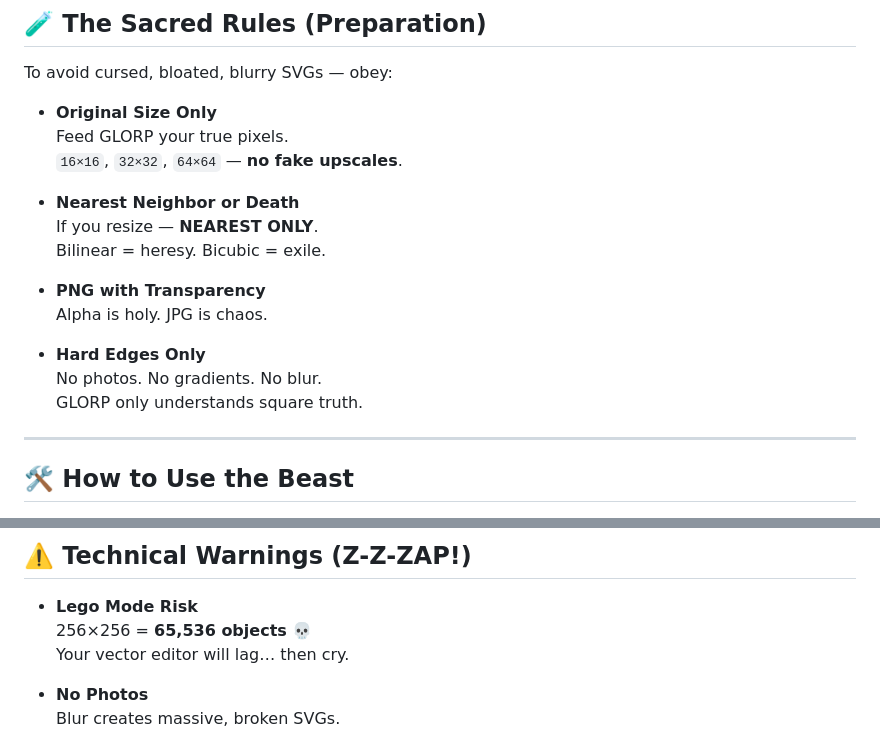
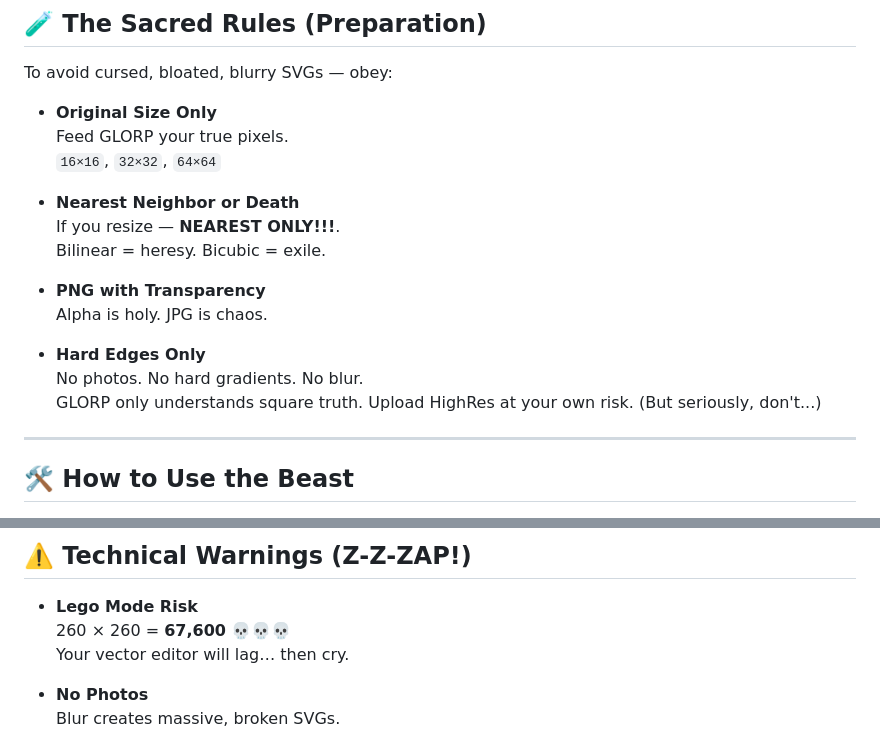
Before and after one commit to ZackGphom/GLORP, a Markdown page: README.md, 2 parts joined by grey strips. Rendered like a GitHub page.

```diff
--- a/README.md
+++ b/README.md
@@ -35,18 +35,18 @@ To avoid cursed, bloated, blurry SVGs — obey:
 
 - **Original Size Only**
   Feed GLORP your true pixels.
-  `16×16`, `32×32`, `64×64` — **no fake upscales**.
+  `16×16`, `32×32`, `64×64`
 
 - **Nearest Neighbor or Death**
-  If you resize — **NEAREST ONLY**.
+  If you resize — **NEAREST ONLY!!!**.
   Bilinear = heresy. Bicubic = exile.
 
 - **PNG with Transparency**
   Alpha is holy. JPG is chaos.
 
 - **Hard Edges Only**
-  No photos. No gradients. No blur.
-  GLORP only understands square truth.
+  No photos. No hard gradients. No blur.
+  GLORP only understands square truth. Upload HighRes at your own risk. (But seriously, don't...)
 
 ---
 
@@ -83,7 +83,7 @@ Beautiful. Dangerous. Lag-inducing.
 ## ⚠️ Technical Warnings (Z-Z-ZAP!)
 
 - **Lego Mode Risk**
-  256×256 = **65,536 objects** 💀
+  260 × 260 = **67,600** 💀💀💀
   Your vector editor will lag… then cry.
 
 - **No Photos**
```
Also changed, not shown: other parts of README.md (+2 -2 lines).
